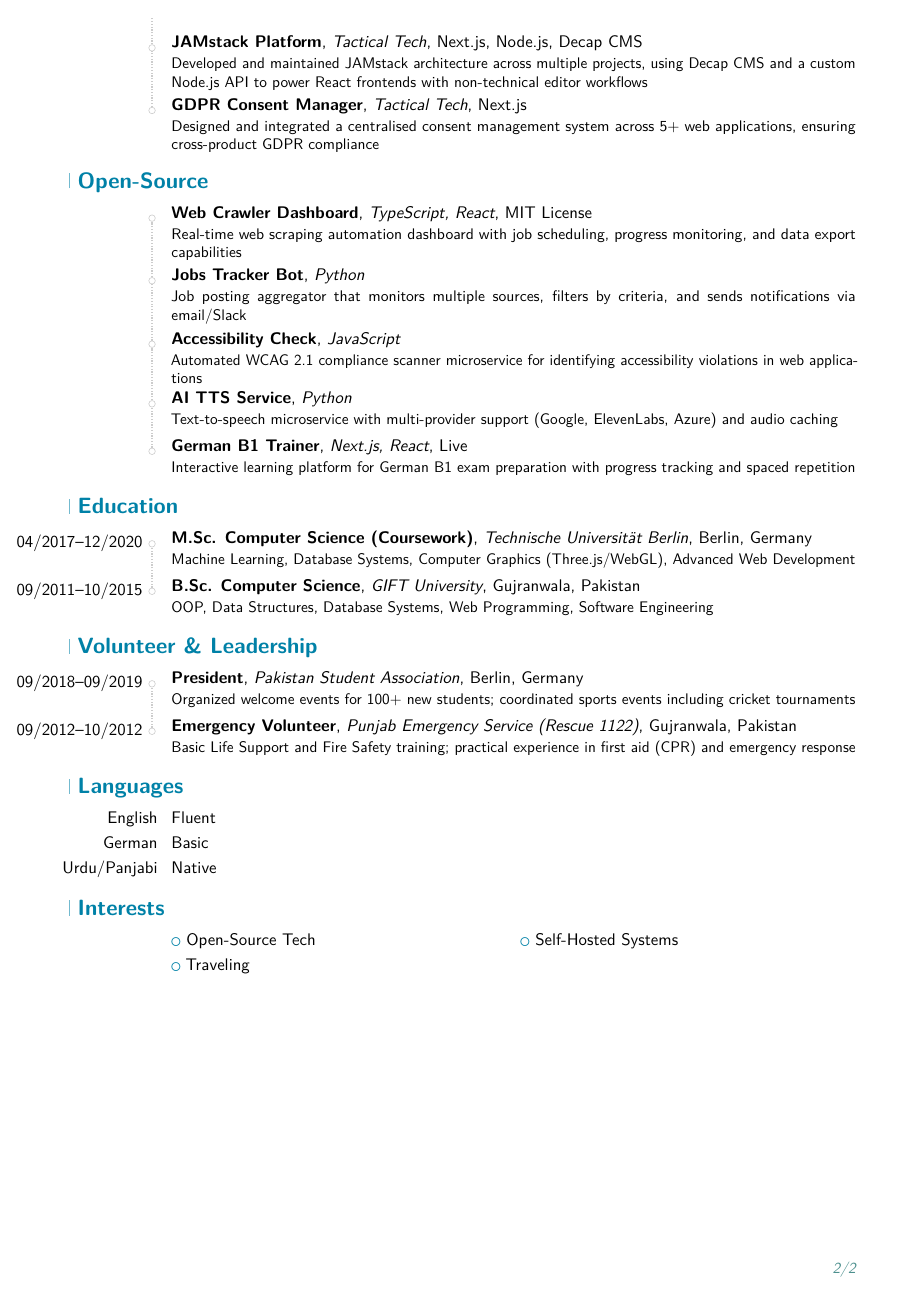
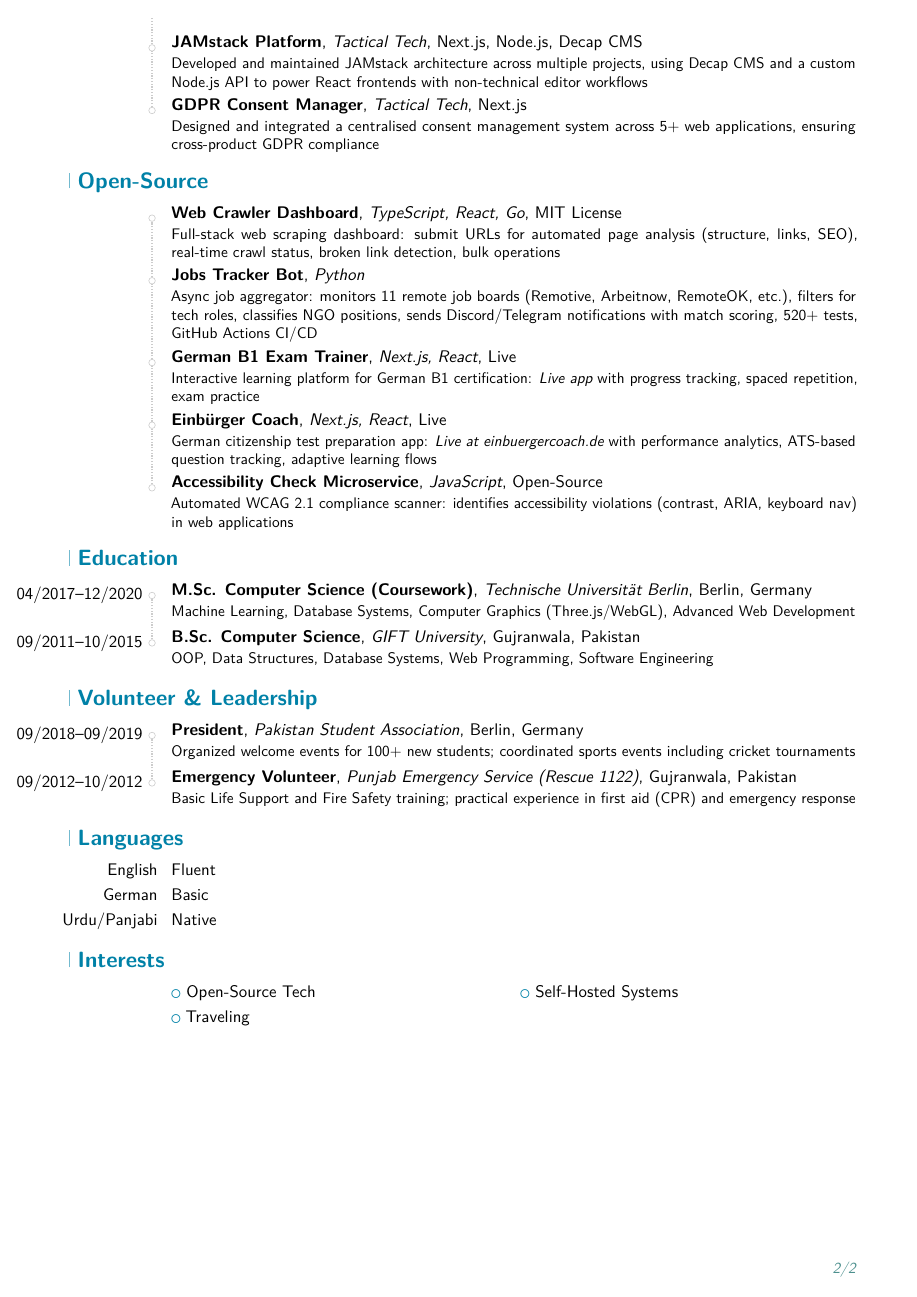
Before and after one commit to saqibroy/modern-cv-template, a LaTeX CV (template-frontend.tex): page 2 of 2. Compiled offline with pdfLaTeX; a LaTeX package or settings file that is missing is left out.

Commit message:
improve Open-Source section with accurate project descriptions
- Verified all README files and actual project functionality
- Updated descriptions based on real features:
  * Web Crawler Dashboard: full-stack scraper with Go backend, bulk ops, link detection
  * Jobs Tracker Bot: 11-source async aggregator, Discord/Telegram, 520+ tests, GitHub Actions
  * German B1 Exam Trainer: spaced repetition, exam practice, live demo
  * Einbürger Coach: citizenship test prep with ATS performance tracking, adaptive flows, live app
  * Accessibility Check: WCAG 2.1 automated scanning (contrast, ARIA, keyboard nav)
- Added live URLs for demo apps (vercel.app, einbuergercoach.de)
- Hyperlinks are embedded in PDF (clickable for hiring managers and ATS)
- Tech stack details for each project
- Applied to both full-stack and front-end variants

```diff
--- a/template-frontend.tex
+++ b/template-frontend.tex
@@ -138,20 +138,20 @@
 
 \section{Open-Source}
 
-\cventry{}{\href{https://github.com/saqibroy/web-crawler-dashboard}{Web Crawler Dashboard}}{TypeScript, React}{MIT License}{}{
-  Real-time web scraping automation dashboard with job scheduling, progress monitoring, and data export capabilities}
+\cventry{}{\href{https://github.com/saqibroy/web-crawler-dashboard}{Web Crawler Dashboard}}{TypeScript, React, Go}{MIT License}{}{
+  Full-stack web scraping dashboard: submit URLs for automated page analysis (structure, links, SEO), real-time crawl status, broken link detection, bulk operations}
 
 \cventry{}{\href{https://github.com/saqibroy/jobs-tracker-bot}{Jobs Tracker Bot}}{Python}{}{}{
-  Job posting aggregator that monitors multiple sources, filters by criteria, and sends notifications via email/Slack}
+  Async job aggregator: monitors 11 remote job boards (Remotive, Arbeitnow, RemoteOK, etc.), filters for tech roles, classifies NGO positions, sends Discord/Telegram notifications with match scoring, 520+ tests, GitHub Actions CI/CD}
 
-\cventry{}{\href{https://github.com/saqibroy/accessibility-check-microservice}{Accessibility Check}}{JavaScript}{}{}{
-  Automated WCAG 2.1 compliance scanner microservice for identifying accessibility violations in web applications}
+\cventry{}{\href{https://german-b1-learning-tracker.vercel.app}{German B1 Exam Trainer}}{Next.js, React}{Live}{}{
+  Interactive learning platform for German B1 certification: \textit{\href{https://german-b1-learning-tracker.vercel.app}{Live app}} with progress tracking, spaced repetition, exam practice}
 
-\cventry{}{\href{https://github.com/saqibroy/ai-tts-service}{AI TTS Service}}{Python}{}{}{
-  Text-to-speech microservice with multi-provider support (Google, ElevenLabs, Azure) and audio caching}
+\cventry{}{\href{https://einbuergercoach.de}{Einbürger Coach}}{Next.js, React}{Live}{}{
+  German citizenship test preparation app: \textit{\href{https://einbuergercoach.de}{Live at einbuergercoach.de}} with performance analytics, ATS-based question tracking, adaptive learning flows}
 
-\cventry{}{\href{https://german-b1-learning-tracker.vercel.app}{German B1 Trainer}}{Next.js, React}{Live}{}{
-  Interactive learning platform for German B1 exam preparation with progress tracking and spaced repetition}
+\cventry{}{Accessibility Check Microservice}{JavaScript}{Open-Source}{}{
+  Automated WCAG 2.1 compliance scanner: identifies accessibility violations (contrast, ARIA, keyboard nav) in web applications}
 
 % Portfolio (removed — content duplicated in Key Projects and Open-Source sections)
 
```
Also changed, not shown: template.tex (+9 -9 lines).
